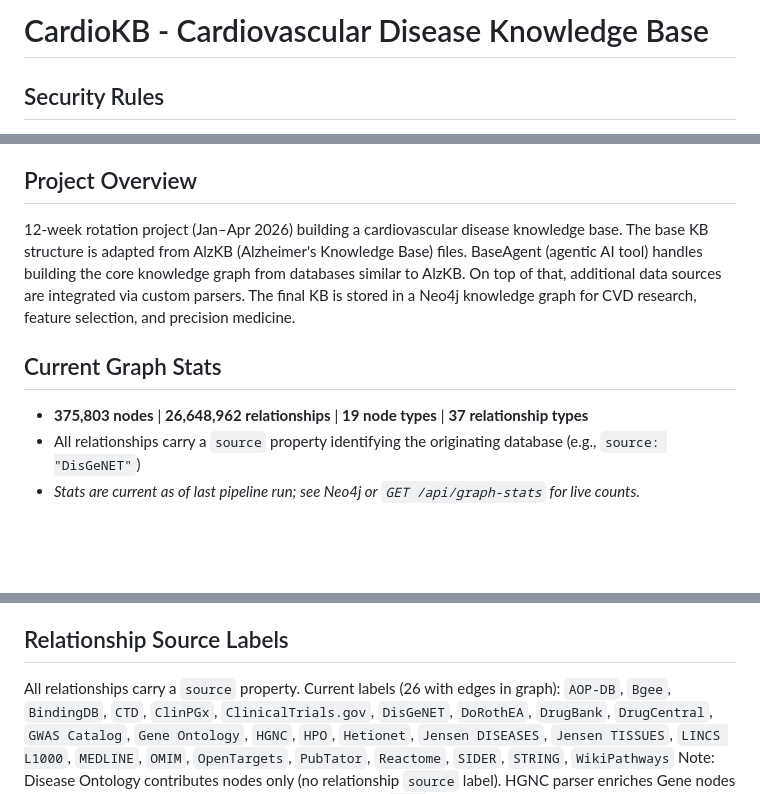
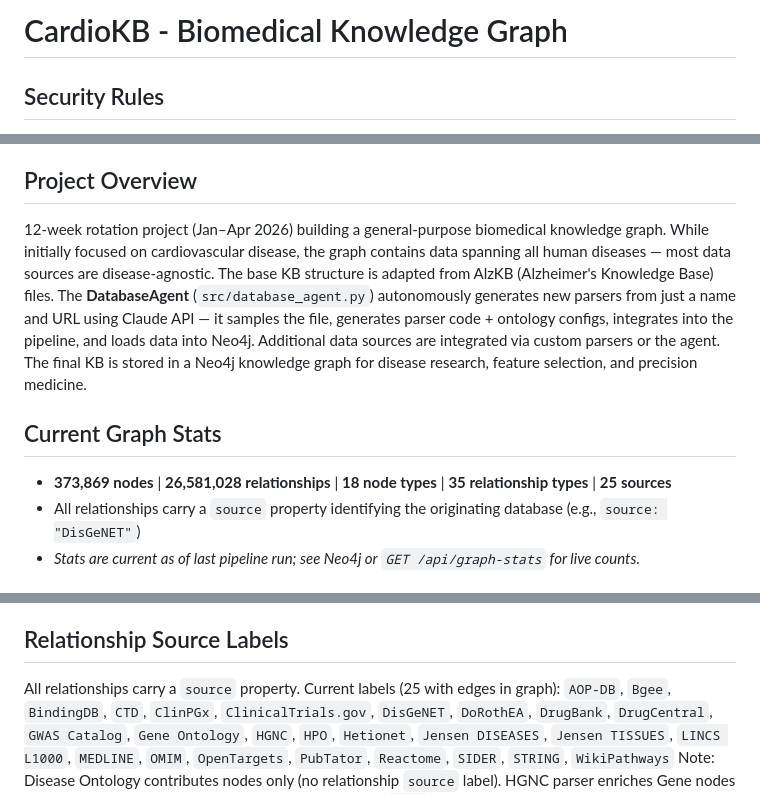
Before and after one commit to aysmayyy/CardioKB, a Markdown page: CLAUDE.md, 3 parts joined by grey strips. GitHub-like rendering; blank space fills up the shorter version.

Commit message:
Update CLAUDE.md with current graph stats and general-purpose framing
- Update graph stats to 373,869 nodes, 26,581,028 rels, 18 node types, 35 rel types, 25 sources
- Reframe as general-purpose biomedical knowledge graph (not CVD-specific)
- Add DatabaseAgent description to project overview
- Update relationship source label count to 25

Co-Authored-By: Claude Opus 4.6 <noreply@anthropic.com>

```diff
--- a/CLAUDE.md
+++ b/CLAUDE.md
@@ -1,4 +1,4 @@
-# CardioKB - Cardiovascular Disease Knowledge Base
+# CardioKB - Biomedical Knowledge Graph
 
 ## Security Rules
 - **Never** print, display, or include in any output the contents of `.env` files, API keys, passwords, or any credentials.
@@ -8,10 +8,10 @@
 - After every successful pipeline run or significant code change, automatically update `README.md` with current graph stats (node/relationship counts, source counts) and commit and push without being asked.
 
 ## Project Overview
-12-week rotation project (Jan–Apr 2026) building a cardiovascular disease knowledge base. The base KB structure is adapted from AlzKB (Alzheimer's Knowledge Base) files. BaseAgent (agentic AI tool) handles building the core knowledge graph from databases similar to AlzKB. On top of that, additional data sources are integrated via custom parsers. The final KB is stored in a Neo4j knowledge graph for CVD research, feature selection, and precision medicine.
+12-week rotation project (Jan–Apr 2026) building a general-purpose biomedical knowledge graph. While initially focused on cardiovascular disease, the graph contains data spanning all human diseases — most data sources are disease-agnostic. The base KB structure is adapted from AlzKB (Alzheimer's Knowledge Base) files. The **DatabaseAgent** (`src/database_agent.py`) autonomously generates new parsers from just a name and URL using Claude API — it samples the file, generates parser code + ontology configs, integrates into the pipeline, and loads data into Neo4j. Additional data sources are integrated via custom parsers or the agent. The final KB is stored in a Neo4j knowledge graph for disease research, feature selection, and precision medicine.
 
 ## Current Graph Stats
-- **375,803 nodes** | **26,648,962 relationships** | **19 node types** | **37 relationship types**
+- **373,869 nodes** | **26,581,028 relationships** | **18 node types** | **35 relationship types** | **25 sources**
 - All relationships carry a `source` property identifying the originating database (e.g., `source: "DisGeNET"`)
 - *Stats are current as of last pipeline run; see Neo4j or `GET /api/graph-stats` for live counts.*
 
@@ -162,6 +162,6 @@ When `disease_filter` is omitted, DisGeNET defaults to `ontology/disease_filter.
 77 entries in `src/ontology_configs.py` mapping parsed TSV files to Neo4j node/relationship types, properties, and loading strategies. Each relationship config includes a `source_label` field that the loader sets as `r.source` on every relationship.
 
 ## Relationship Source Labels
-All relationships carry a `source` property. Current labels (26 with edges in graph):
+All relationships carry a `source` property. Current labels (25 with edges in graph):
 `AOP-DB`, `Bgee`, `BindingDB`, `CTD`, `ClinPGx`, `ClinicalTrials.gov`, `DisGeNET`, `DoRothEA`, `DrugBank`, `DrugCentral`, `GWAS Catalog`, `Gene Ontology`, `HGNC`, `HPO`, `Hetionet`, `Jensen DISEASES`, `Jensen TISSUES`, `LINCS L1000`, `MEDLINE`, `OMIM`, `OpenTargets`, `PubTator`, `Reactome`, `SIDER`, `STRING`, `WikiPathways`
 Note: Disease Ontology contributes nodes only (no relationship `source` label). HGNC parser enriches Gene nodes only (no relationship source label); HGNC Families uses `HGNC` as source label.
```
